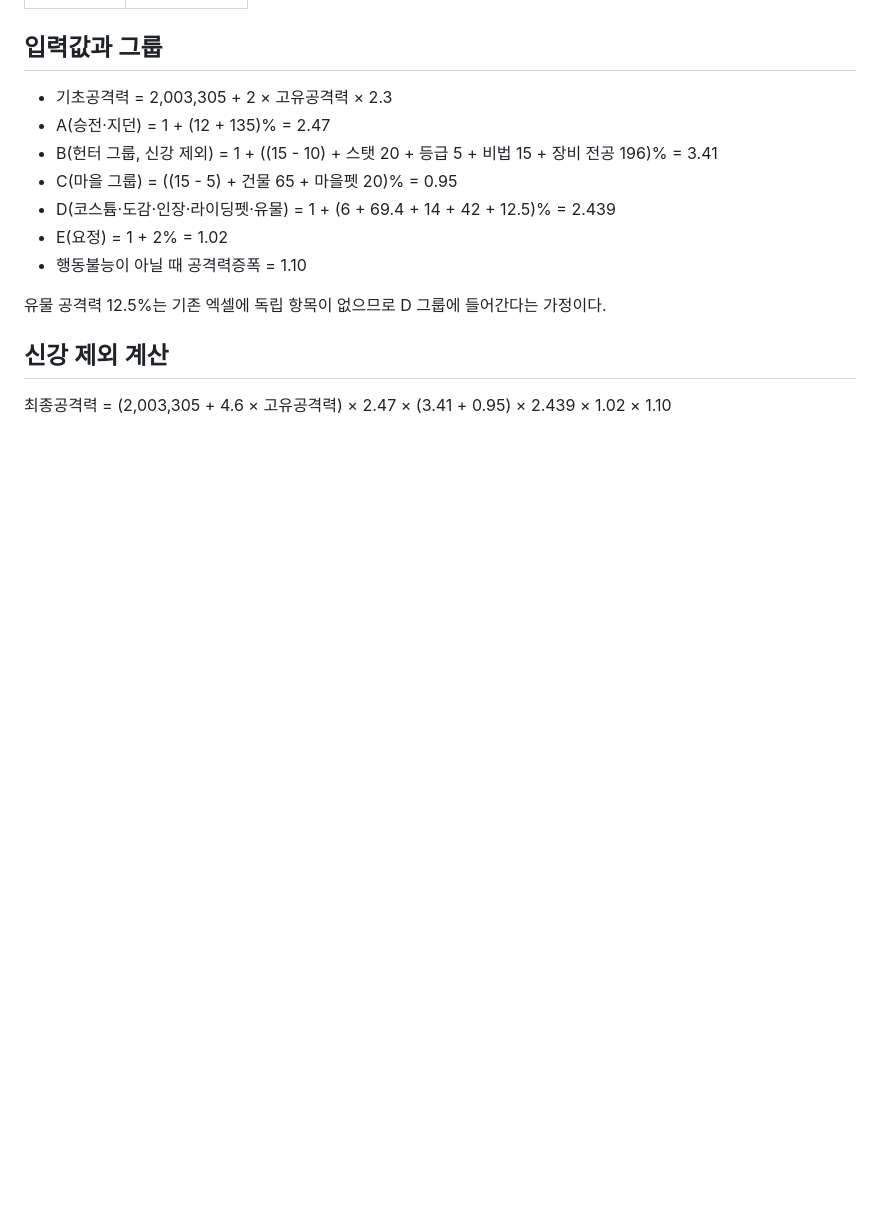
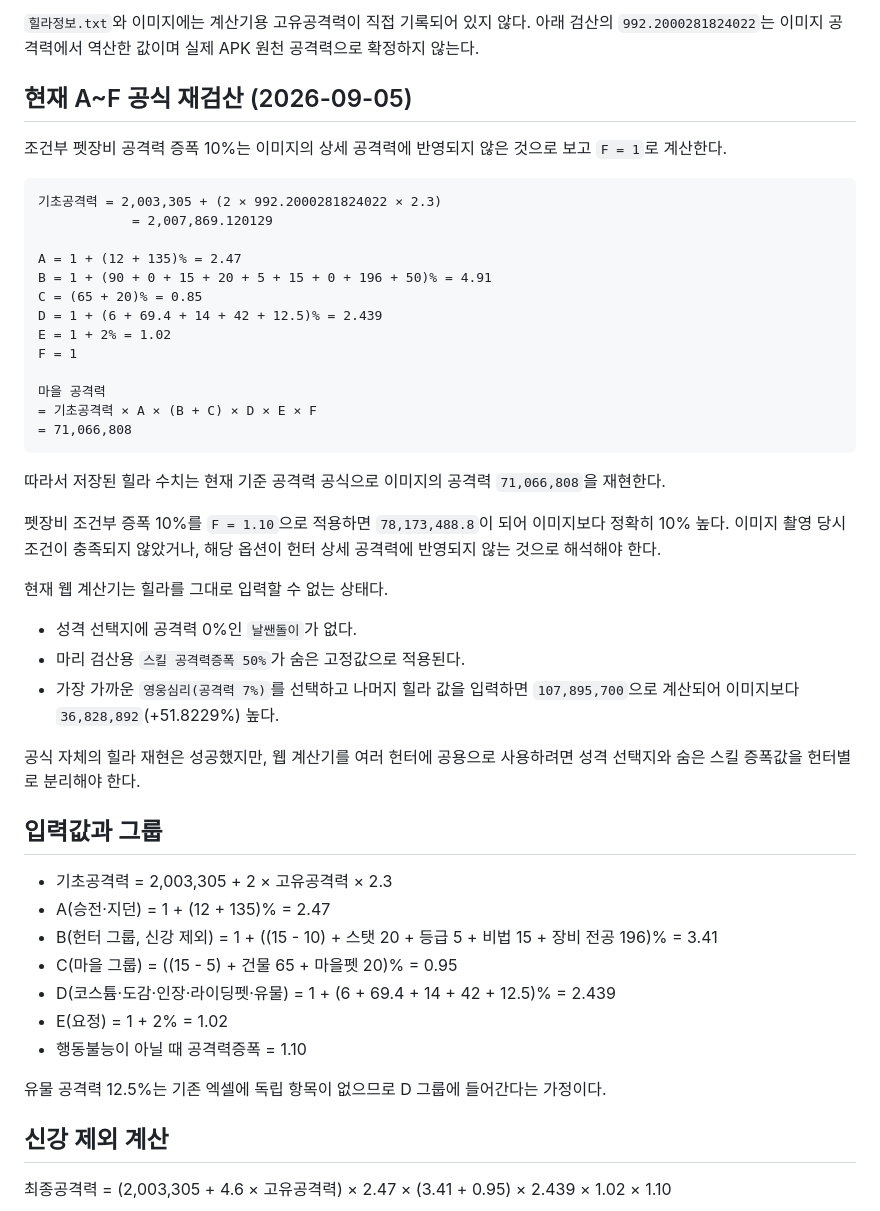
Before and after one commit to aadkdaa/evil-hunter-damage-calculator, a Markdown page: DamageCalculator/docs/힐라_엑셀_대입_검산.md, the part around one of its changes. GitHub-like rendering; blank space fills up the shorter version.

````diff
--- a/DamageCalculator/docs/힐라_엑셀_대입_검산.md
+++ b/DamageCalculator/docs/힐라_엑셀_대입_검산.md
@@ -17,3 +61,36 @@
+`힐라정보.txt`와 이미지에는 계산기용 고유공격력이 직접 기록되어 있지 않다. 아래 검산의 `992.2000281824022`는 이미지 공격력에서 역산한 값이며 실제 APK 원천 공격력으로 확정하지 않는다.
+
+## 현재 A~F 공식 재검산 (2026-09-05)
+
+조건부 펫장비 공격력 증폭 10%는 이미지의 상세 공격력에 반영되지 않은 것으로 보고 `F = 1`로 계산한다.
+
+```text
+기초공격력 = 2,003,305 + (2 × 992.2000281824022 × 2.3)
+            = 2,007,869.120129
+
+A = 1 + (12 + 135)% = 2.47
+B = 1 + (90 + 0 + 15 + 20 + 5 + 15 + 0 + 196 + 50)% = 4.91
+C = (65 + 20)% = 0.85
+D = 1 + (6 + 69.4 + 14 + 42 + 12.5)% = 2.439
+E = 1 + 2% = 1.02
+F = 1
+
+마을 공격력
+= 기초공격력 × A × (B + C) × D × E × F
+= 71,066,808
+```
+
+따라서 저장된 힐라 수치는 현재 기준 공격력 공식으로 이미지의 공격력 `71,066,808`을 재현한다.
+
+펫장비 조건부 증폭 10%를 `F = 1.10`으로 적용하면 `78,173,488.8`이 되어 이미지보다 정확히 10% 높다. 이미지 촬영 당시 조건이 충족되지 않았거나, 해당 옵션이 헌터 상세 공격력에 반영되지 않는 것으로 해석해야 한다.
+
+현재 웹 계산기는 힐라를 그대로 입력할 수 없는 상태다.
+
+- 성격 선택지에 공격력 0%인 `날쌘돌이`가 없다.
+- 마리 검산용 `스킬 공격력증폭 50%`가 숨은 고정값으로 적용된다.
+- 가장 가까운 `영웅심리(공격력 7%)`를 선택하고 나머지 힐라 값을 입력하면 `107,895,700`으로 계산되어 이미지보다 `36,828,892`(+51.8229%) 높다.
+
+공식 자체의 힐라 재현은 성공했지만, 웹 계산기를 여러 헌터에 공용으로 사용하려면 성격 선택지와 숨은 스킬 증폭값을 헌터별로 분리해야 한다.
 
 ## 입력값과 그룹
 
````
Also changed, not shown: other parts of DamageCalculator/docs/힐라_엑셀_대입_검산.md (+44 -0 lines), DamageCalculator/docs/히스토리.md (+1 -0 lines).
